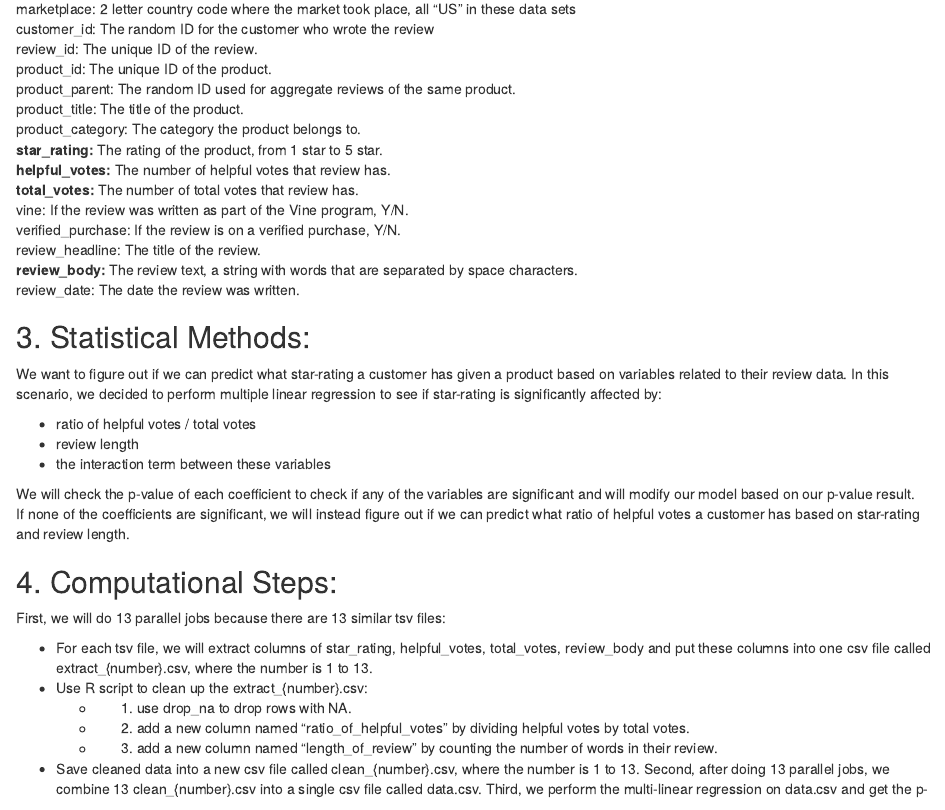
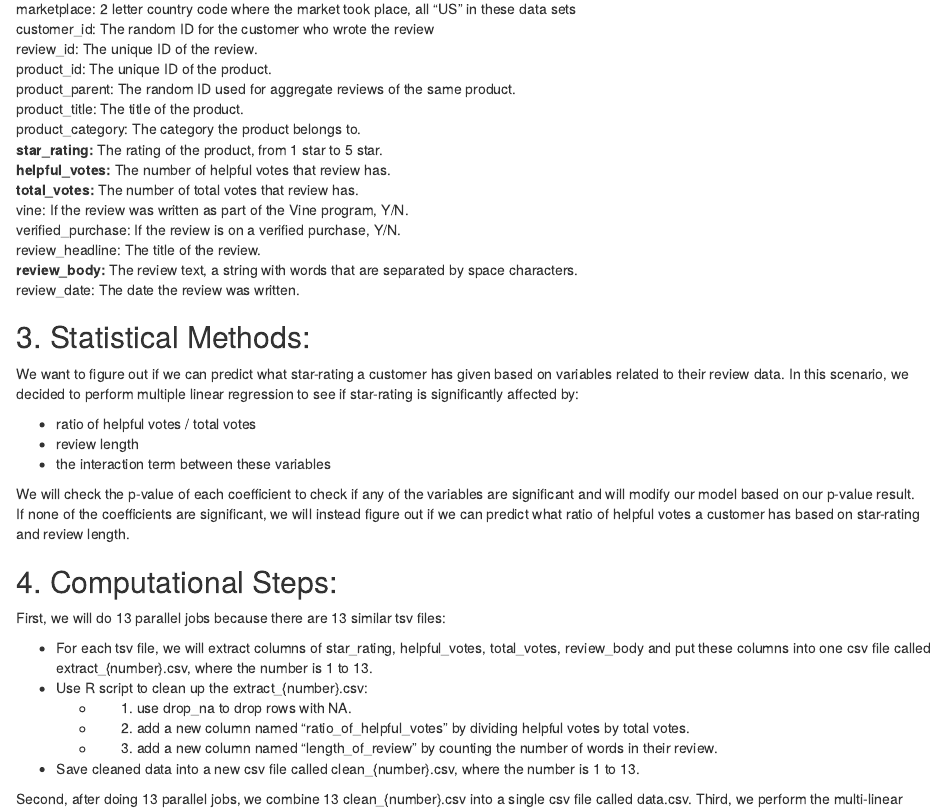
Before and after one commit to gjsorrell/stat479-final-project, an R Markdown document (proposal.Rmd): the page in a window 1100 px wide, from 650 px down. The pictures show the output file proposal.html that the author committed with the source, opened offline.

Commit message:
Add files via upload

```diff
--- a/proposal.Rmd
+++ b/proposal.Rmd
@@ -51,7 +51,7 @@ review_headline: The title of the review.
 review_date: The date the review was written.
 
 ## 3. Statistical Methods:
-We want to figure out if we can predict what star-rating a customer has given a product based on variables related to their review data. In this scenario, we decided to perform multiple linear regression to see if star-rating is significantly affected by:
+We want to figure out if we can predict what star-rating a customer has given based on variables related to their review data. In this scenario, we decided to perform multiple linear regression to see if star-rating is significantly affected by:
 
 * ratio of helpful votes / total votes
 * review length
```
Also changed, not shown: proposal.html, proposal.Rmd (1 more changed lines).
